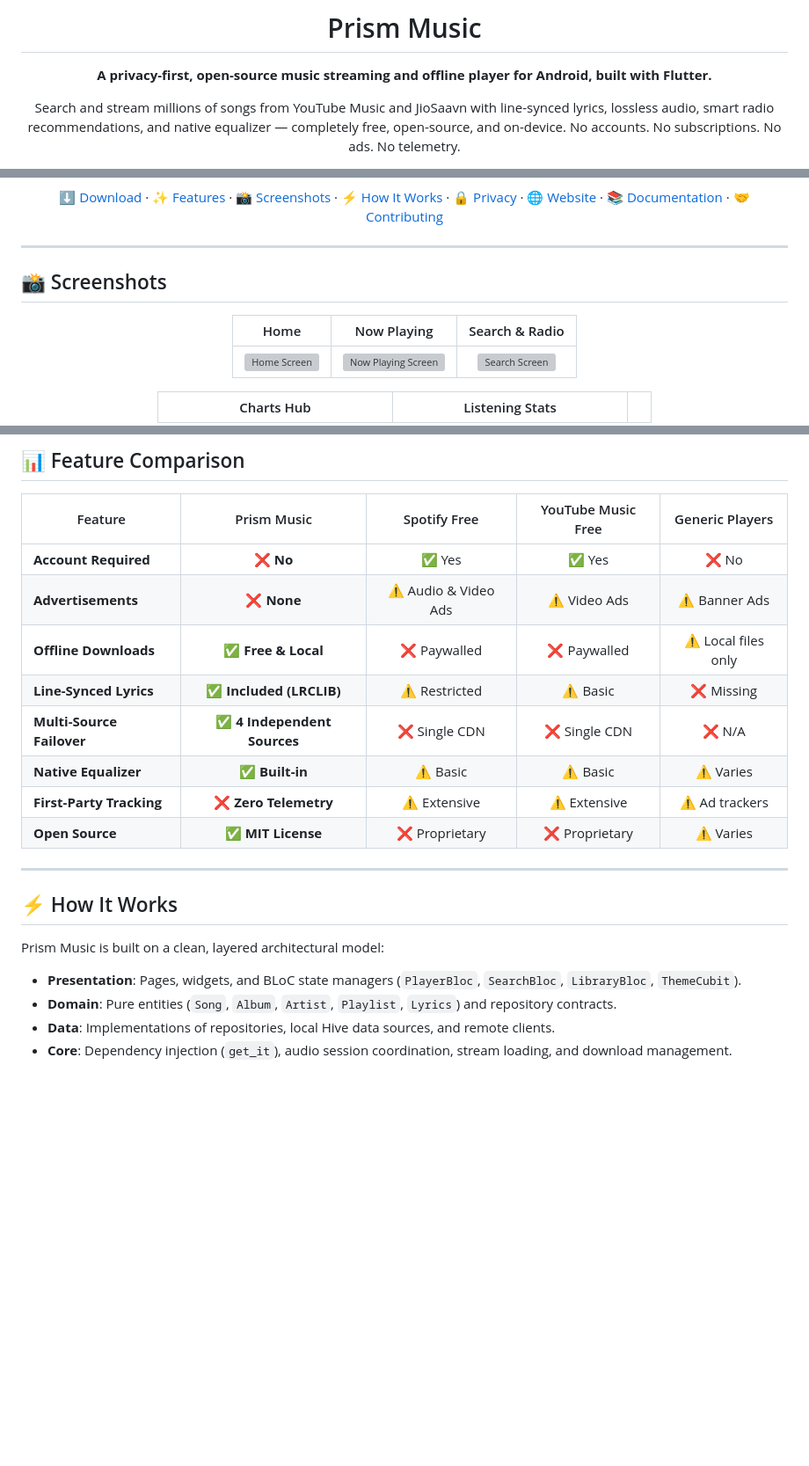
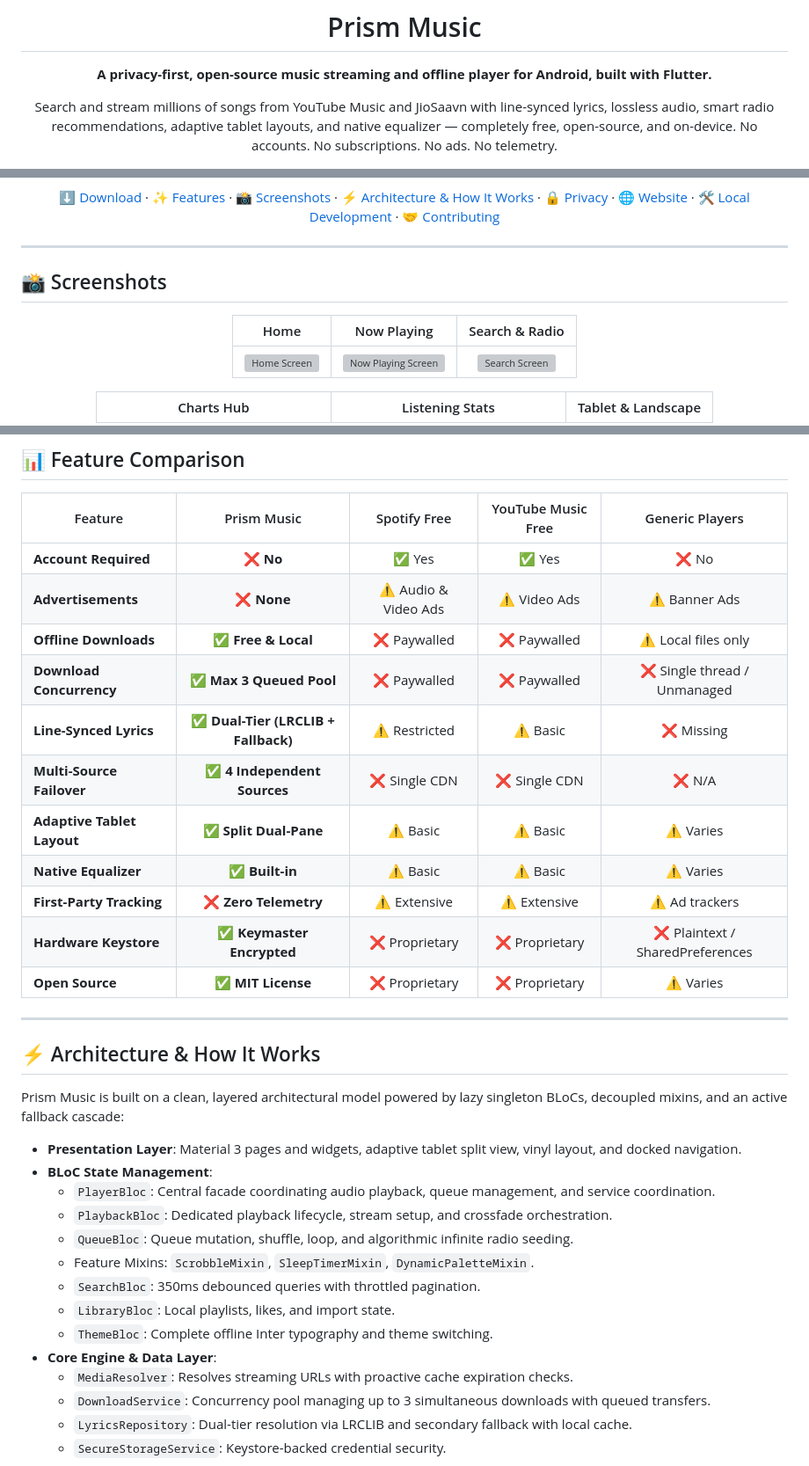
Before and after one commit to Jeswanth-009/Prism-Music, a Markdown page: README.md, 3 parts joined by grey strips. Shown at 88% size. GitHub-like rendering; blank space fills up the shorter version; grey boxes are pictures that could not be loaded.

````diff
--- a/README.md
+++ b/README.md
@@ -6,6 +6,6 @@
 
 **A privacy-first, open-source music streaming and offline player for Android, built with Flutter.**
 
-Search and stream millions of songs from YouTube Music and JioSaavn with line-synced lyrics, lossless audio, smart radio recommendations, and native equalizer — completely free, open-source, and on-device. No accounts. No subscriptions. No ads. No telemetry.
+Search and stream millions of songs from YouTube Music and JioSaavn with line-synced lyrics, lossless audio, smart radio recommendations, adaptive tablet layouts, and native equalizer — completely free, open-source, and on-device. No accounts. No subscriptions. No ads. No telemetry.
 
 [![CI](https://github.com/Jeswanth-009/Prism-Music/actions/workflows/ci.yml/badge.svg)](https://github.com/Jeswanth-009/Prism-Music/actions/workflows/ci.yml)
@@ -16,7 +17,7 @@ Search and stream millions of songs from YouTube Music and JioSaavn with line-sy
 [![PRs welcome](https://img.shields.io/badge/PRs-welcome-21A366)](CONTRIBUTING.md)
 [![Direct APK Download](https://img.shields.io/badge/download-latest%20APK-FB8A5A?logo=android&logoColor=white)](https://github.com/Jeswanth-009/Prism-Music/releases/latest)
 
-[⬇️ Download](#download--install) · [✨ Features](#features) · [📸 Screenshots](#screenshots) · [⚡ How It Works](#how-it-works) · [🔒 Privacy](PRIVACY.md) · [🌐 Website](https://jeswanth-009.github.io/Prism-Music/) · [📚 Documentation](#documentation) · [🤝 Contributing](#contributing)
+[⬇️ Download](#download--install) · [✨ Features](#features) · [📸 Screenshots](#screenshots) · [⚡ Architecture & How It Works](#architecture--how-it-works) · [🔒 Privacy](PRIVACY.md) · [🌐 Website](https://jeswanth-009.github.io/Prism-Music/) · [🛠️ Local Development](#local-development) · [🤝 Contributing](#contributing)
 
 </div>
 
@@ -30,5 +31,5 @@ Search and stream millions of songs from YouTube Music and JioSaavn with line-sy
 | :---: | :---: | :---: |
 | <img src="docs/media/screenshots/framed-home.png" width="240" alt="Home Screen"> | <img src="docs/media/screenshots/framed-player.png" width="240" alt="Now Playing Screen"> | <img src="docs/media/screenshots/framed-search.png" width="240" alt="Search Screen"> |
 
-| Charts Hub | Listening Stats | |
+| Charts Hub | Listening Stats | Tablet & Landscape |
 | :---: | :---: | :---: |
@@ -86,21 +94,35 @@ Search and stream millions of songs from YouTube Music and JioSaavn with line-sy
 | **Account Required** | ❌ **No** | ✅ Yes | ✅ Yes | ❌ No |
 | **Advertisements** | ❌ **None** | ⚠️ Audio & Video Ads | ⚠️ Video Ads | ⚠️ Banner Ads |
 | **Offline Downloads** | ✅ **Free & Local** | ❌ Paywalled | ❌ Paywalled | ⚠️ Local files only |
-| **Line-Synced Lyrics** | ✅ **Included (LRCLIB)** | ⚠️ Restricted | ⚠️ Basic | ❌ Missing |
+| **Download Concurrency** | ✅ **Max 3 Queued Pool** | ❌ Paywalled | ❌ Paywalled | ❌ Single thread / Unmanaged |
+| **Line-Synced Lyrics** | ✅ **Dual-Tier (LRCLIB + Fallback)** | ⚠️ Restricted | ⚠️ Basic | ❌ Missing |
 | **Multi-Source Failover** | ✅ **4 Independent Sources** | ❌ Single CDN | ❌ Single CDN | ❌ N/A |
+| **Adaptive Tablet Layout** | ✅ **Split Dual-Pane** | ⚠️ Basic | ⚠️ Basic | ⚠️ Varies |
 | **Native Equalizer** | ✅ **Built-in** | ⚠️ Basic | ⚠️ Basic | ⚠️ Varies |
 | **First-Party Tracking** | ❌ **Zero Telemetry** | ⚠️ Extensive | ⚠️ Extensive | ⚠️ Ad trackers |
+| **Hardware Keystore** | ✅ **Keymaster Encrypted** | ❌ Proprietary | ❌ Proprietary | ❌ Plaintext / SharedPreferences |
 | **Open Source** | ✅ **MIT License** | ❌ Proprietary | ❌ Proprietary | ⚠️ Varies |
 
 ---
 
-## ⚡ How It Works
+## ⚡ Architecture & How It Works
 
-Prism Music is built on a clean, layered architectural model:
-- **Presentation**: Pages, widgets, and BLoC state managers (`PlayerBloc`, `SearchBloc`, `LibraryBloc`, `ThemeCubit`).
-- **Domain**: Pure entities (`Song`, `Album`, `Artist`, `Playlist`, `Lyrics`) and repository contracts.
-- **Data**: Implementations of repositories, local Hive data sources, and remote clients.
-- **Core**: Dependency injection (`get_it`), audio session coordination, stream loading, and download management.
+Prism Music is built on a clean, layered architectural model powered by lazy singleton BLoCs, decoupled mixins, and an active fallback cascade:
+
+- **Presentation Layer**: Material 3 pages and widgets, adaptive tablet split view, vinyl layout, and docked navigation.
+- **BLoC State Management**:
+  - `PlayerBloc`: Central facade coordinating audio playback, queue management, and service coordination.
+  - `PlaybackBloc`: Dedicated playback lifecycle, stream setup, and crossfade orchestration.
+  - `QueueBloc`: Queue mutation, shuffle, loop, and algorithmic infinite radio seeding.
+  - Feature Mixins: `ScrobbleMixin`, `SleepTimerMixin`, `DynamicPaletteMixin`.
+  - `SearchBloc`: 350ms debounced queries with throttled pagination.
+  - `LibraryBloc`: Local playlists, likes, and import state.
+  - `ThemeBloc`: Complete offline Inter typography and theme switching.
+- **Core Engine & Data Layer**:
+  - `MediaResolver`: Resolves streaming URLs with proactive cache expiration checks.
+  - `DownloadService`: Concurrency pool managing up to 3 simultaneous downloads with queued transfers.
+  - `LyricsRepository`: Dual-tier resolution via LRCLIB and secondary fallback with local cache.
+  - `SecureStorageService`: Keystore-backed credential security.
 
 ```mermaid
 flowchart TD
````
Also changed, not shown: other parts of README.md (+67 -58 lines).
